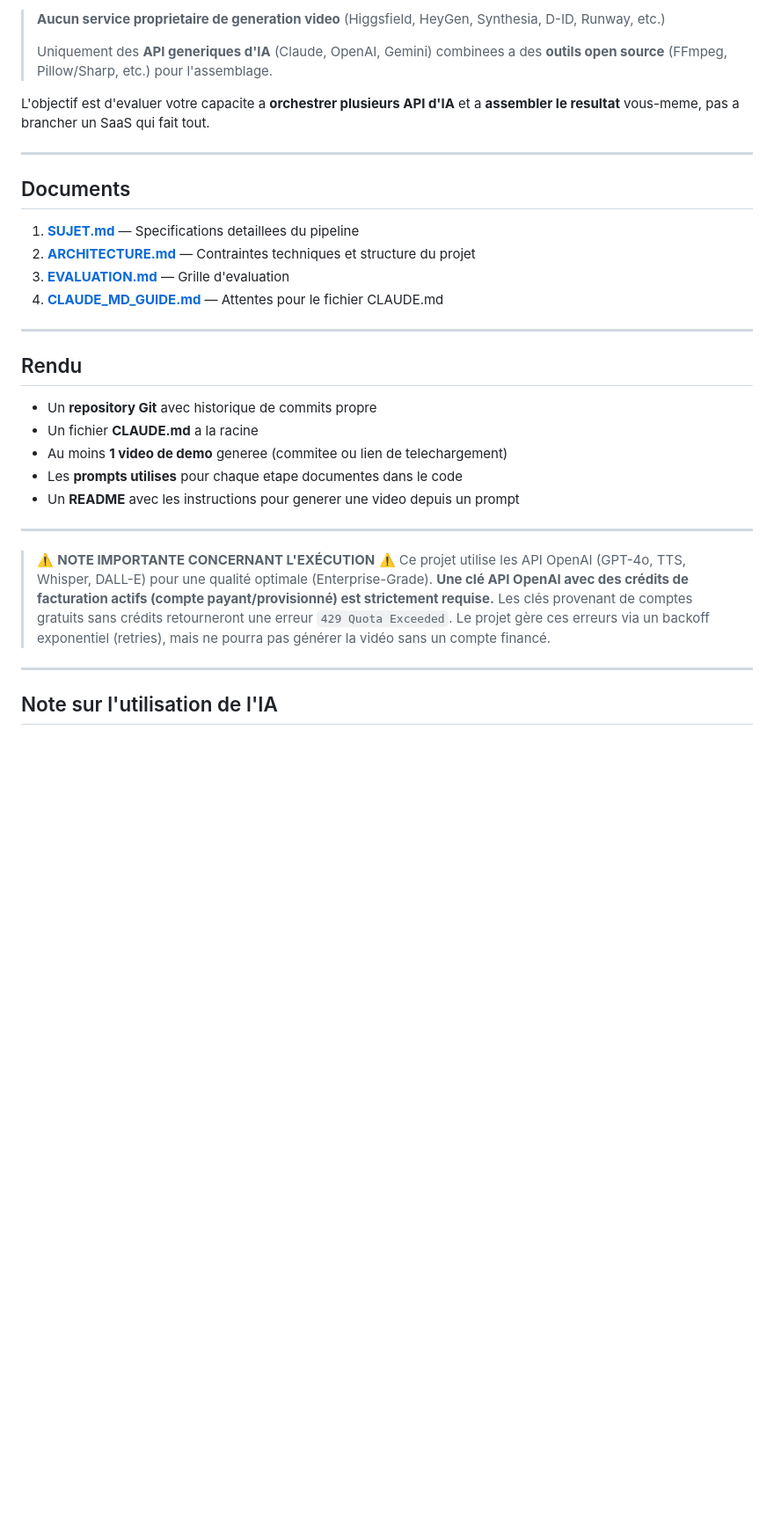
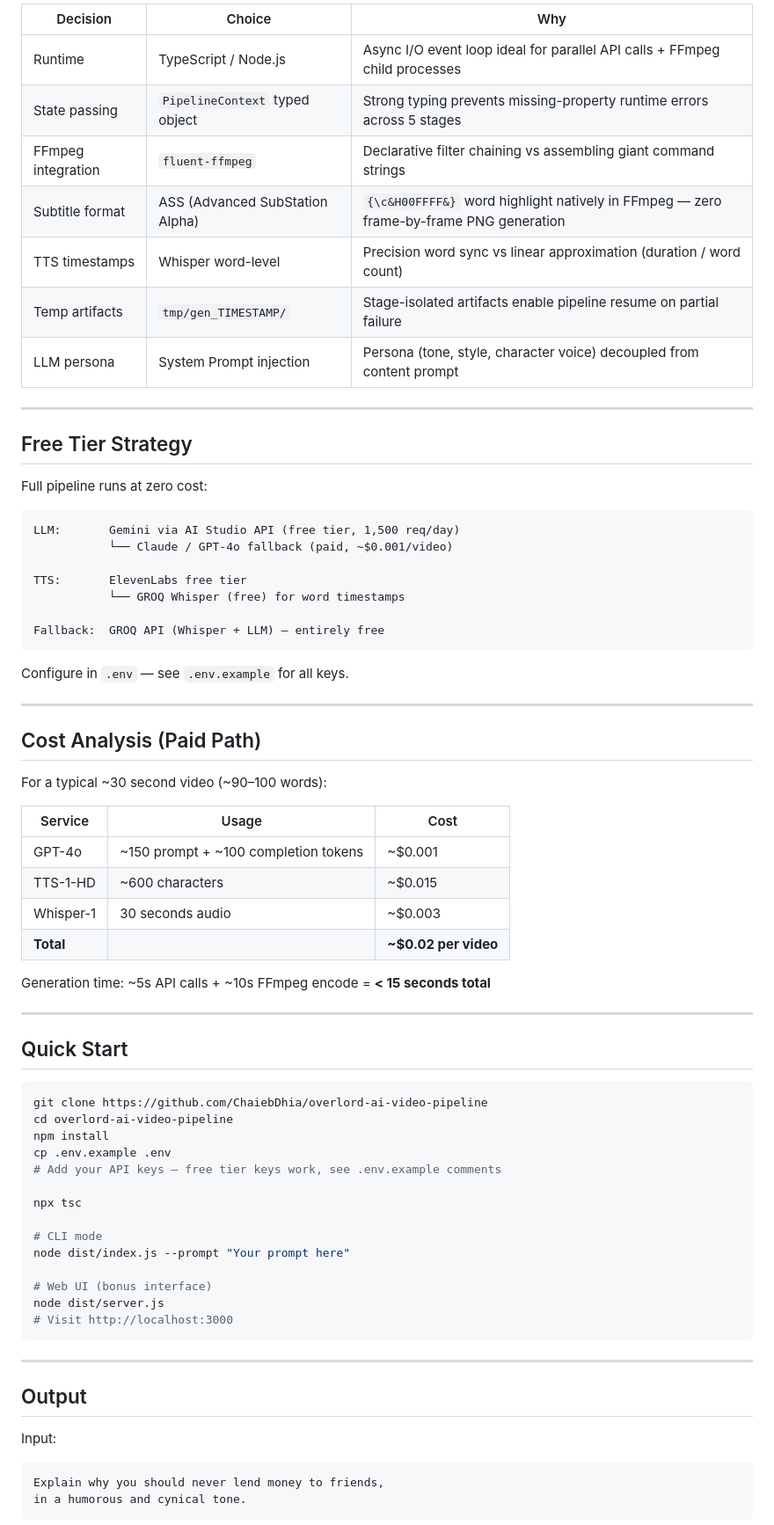
Before and after one commit to ChaiebDhia/overlord-ai-video-pipeline, a Markdown page: README.md, the part around one of its changes. Shown at 88% size. GitHub-like rendering; blank space fills up the shorter version.

````diff
--- a/README.md
+++ b/README.md
@@ -39,38 +83,75 @@ Une video MP4 de 15 a 45 secondes contenant :
 
-> **Aucun service proprietaire de generation video** (Higgsfield, HeyGen, Synthesia, D-ID, Runway, etc.)
->
-> Uniquement des **API generiques d'IA** (Claude, OpenAI, Gemini) combinees a des **outils open source** (FFmpeg, Pillow/Sharp, etc.) pour l'assemblage.
-
-L'objectif est d'evaluer votre capacite a **orchestrer plusieurs API d'IA** et a **assembler le resultat** vous-meme, pas a brancher un SaaS qui fait tout.
+| Decision | Choice | Why |
+|----------|--------|-----|
+| Runtime | TypeScript / Node.js | Async I/O event loop ideal for parallel API calls + FFmpeg child processes |
+| State passing | `PipelineContext` typed object | Strong typing prevents missing-property runtime errors across 5 stages |
+| FFmpeg integration | `fluent-ffmpeg` | Declarative filter chaining vs assembling giant command strings |
+| Subtitle format | ASS (Advanced SubStation Alpha) | `{\c&H00FFFF&}` word highlight natively in FFmpeg — zero frame-by-frame PNG generation |
+| TTS timestamps | Whisper word-level | Precision word sync vs linear approximation (duration / word count) |
+| Temp artifacts | `tmp/gen_TIMESTAMP/` | Stage-isolated artifacts enable pipeline resume on partial failure |
+| LLM persona | System Prompt injection | Persona (tone, style, character voice) decoupled from content prompt |
 
 ---
 
-## Documents
+## Free Tier Strategy
 
-1. **[SUJET.md](./SUJET.md)** — Specifications detaillees du pipeline
-2. **[ARCHITECTURE.md](./ARCHITECTURE.md)** — Contraintes techniques et structure du projet
-3. **[EVALUATION.md](./EVALUATION.md)** — Grille d'evaluation
-4. **[CLAUDE_MD_GUIDE.md](./CLAUDE_MD_GUIDE.md)** — Attentes pour le fichier CLAUDE.md
+Full pipeline runs at zero cost:
+
+```
+LLM:       Gemini via AI Studio API (free tier, 1,500 req/day)
+           └── Claude / GPT-4o fallback (paid, ~$0.001/video)
+
+TTS:       ElevenLabs free tier
+           └── GROQ Whisper (free) for word timestamps
+
+Fallback:  GROQ API (Whisper + LLM) — entirely free
+```
+
+Configure in `.env` — see `.env.example` for all keys.
 
 ---
 
-## Rendu
+## Cost Analysis (Paid Path)
 
-- Un **repository Git** avec historique de commits propre
-- Un fichier **CLAUDE.md** a la racine
-- Au moins **1 video de demo** generee (commitee ou lien de telechargement)
-- Les **prompts utilises** pour chaque etape documentes dans le code
-- Un **README** avec les instructions pour generer une video depuis un prompt
+For a typical ~30 second video (~90–100 words):
+
+| Service | Usage | Cost |
+|---------|-------|------|
+| GPT-4o | ~150 prompt + ~100 completion tokens | ~$0.001 |
+| TTS-1-HD | ~600 characters | ~$0.015 |
+| Whisper-1 | 30 seconds audio | ~$0.003 |
+| **Total** | | **~$0.02 per video** |
+
+Generation time: ~5s API calls + ~10s FFmpeg encode = **< 15 seconds total**
 
 ---
 
-> ⚠️ **NOTE IMPORTANTE CONCERNANT L'EXÉCUTION** ⚠️
-> Ce projet utilise les API OpenAI (GPT-4o, TTS, Whisper, DALL-E) pour une qualité optimale (Enterprise-Grade).
-> **Une clé API OpenAI avec des crédits de facturation actifs (compte payant/provisionné) est strictement requise.**
-> Les clés provenant de comptes gratuits sans crédits retourneront une erreur `429 Quota Exceeded`. Le projet gère ces erreurs via un backoff exponentiel (retries), mais ne pourra pas générer la vidéo sans un compte financé.
+## Quick Start
+
+```bash
+git clone https://github.com/ChaiebDhia/overlord-ai-video-pipeline
+cd overlord-ai-video-pipeline
+npm install
+cp .env.example .env
+# Add your API keys — free tier keys work, see .env.example comments
+
+npx tsc
+
+# CLI mode
+node dist/index.js --prompt "Your prompt here"
+
+# Web UI (bonus interface)
+node dist/server.js
+# Visit http://localhost:3000
+```
 
 ---
 
+## Output
 
-## Note sur l'utilisation de l'IA
+Input:
+```
+Explain why you should never lend money to friends,
+in a humorous and cynical tone.
+```
 
````
Also changed, not shown: other parts of README.md (+79 -30 lines).
